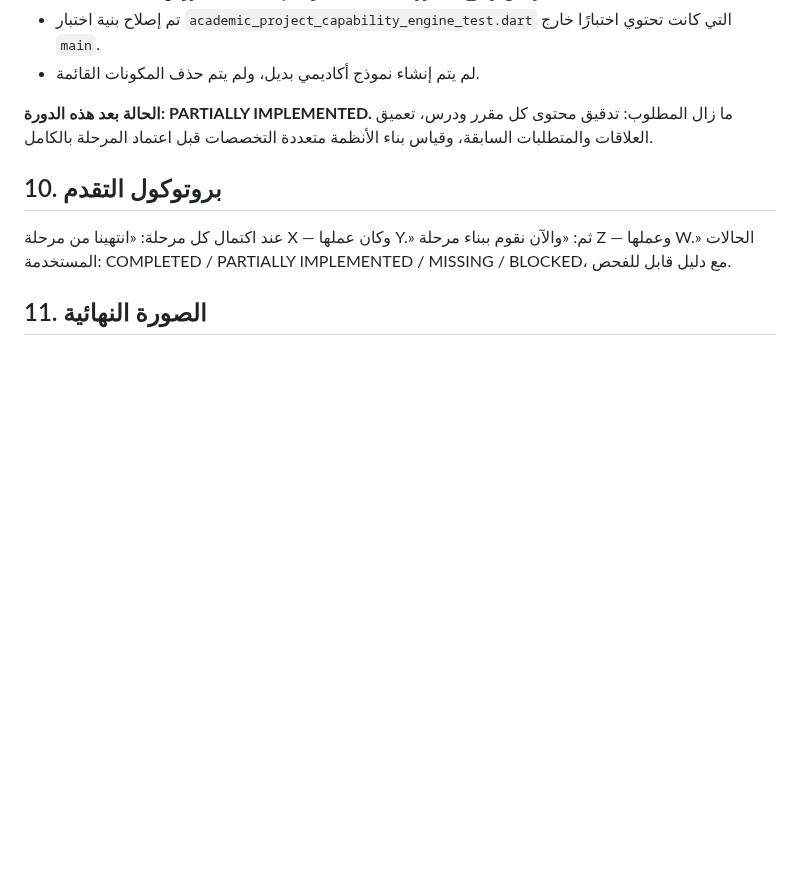
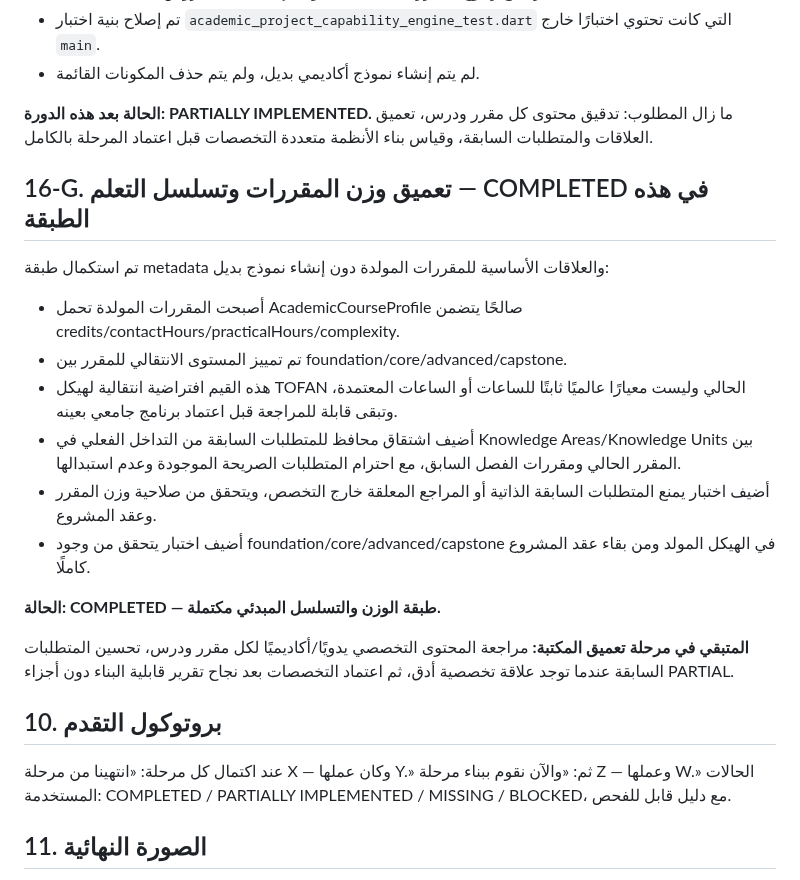
Before and after one commit to 781991937/TOFAN_ai-, a Markdown page: docs/ROADMAP.md, the part around the change. Drawn GitHub-style; blank space fills up the shorter version.

Commit message:
docs: record curriculum depth and prerequisite stage completion

```diff
--- a/docs/ROADMAP.md
+++ b/docs/ROADMAP.md
@@ -307,6 +307,22 @@ Knowledge → Concepts → Skills → Prerequisites → Practice → Assessment
 - لم يتم إنشاء نموذج أكاديمي بديل، ولم يتم حذف المكونات القائمة.
 
 **الحالة بعد هذه الدورة: PARTIALLY IMPLEMENTED.** ما زال المطلوب: تدقيق محتوى كل مقرر ودرس، تعميق العلاقات والمتطلبات السابقة، وقياس بناء الأنظمة متعددة التخصصات قبل اعتماد المرحلة بالكامل.
+
+## 16-G. تعميق وزن المقررات وتسلسل التعلم — COMPLETED في هذه الطبقة
+
+تم استكمال طبقة metadata والعلاقات الأساسية للمقررات المولدة دون إنشاء نموذج بديل:
+- أصبحت المقررات المولدة تحمل AcademicCourseProfile صالحًا يتضمن credits/contactHours/practicalHours/complexity.
+- تم تمييز المستوى الانتقالي للمقرر بين foundation/core/advanced/capstone.
+- هذه القيم افتراضية انتقالية لهيكل TOFAN الحالي وليست معيارًا عالميًا ثابتًا للساعات أو الساعات المعتمدة، وتبقى قابلة للمراجعة قبل اعتماد برنامج جامعي بعينه.
+- أضيف اشتقاق محافظ للمتطلبات السابقة من التداخل الفعلي في Knowledge Areas/Knowledge Units بين المقرر الحالي ومقررات الفصل السابق، مع احترام المتطلبات الصريحة الموجودة وعدم استبدالها.
+- أضيف اختبار يمنع المتطلبات السابقة الذاتية أو المراجع المعلقة خارج التخصص، ويتحقق من صلاحية وزن المقرر وعقد المشروع.
+- أضيف اختبار يتحقق من وجود foundation/core/advanced/capstone في الهيكل المولد ومن بقاء عقد المشروع كاملًا.
+
+**الحالة: COMPLETED — طبقة الوزن والتسلسل المبدئي مكتملة.**
+
+**المتبقي في مرحلة تعميق المكتبة:** مراجعة المحتوى التخصصي يدويًا/أكاديميًا لكل مقرر ودرس، تحسين المتطلبات السابقة عندما توجد علاقة تخصصية أدق، ثم اعتماد التخصصات بعد نجاح تقرير قابلية البناء دون أجزاء PARTIAL.
+
+
 ## 10. بروتوكول التقدم
 عند اكتمال كل مرحلة: «انتهينا من مرحلة X — وكان عملها Y.»
 ثم: «والآن نقوم ببناء مرحلة Z — وعملها W.»
```
